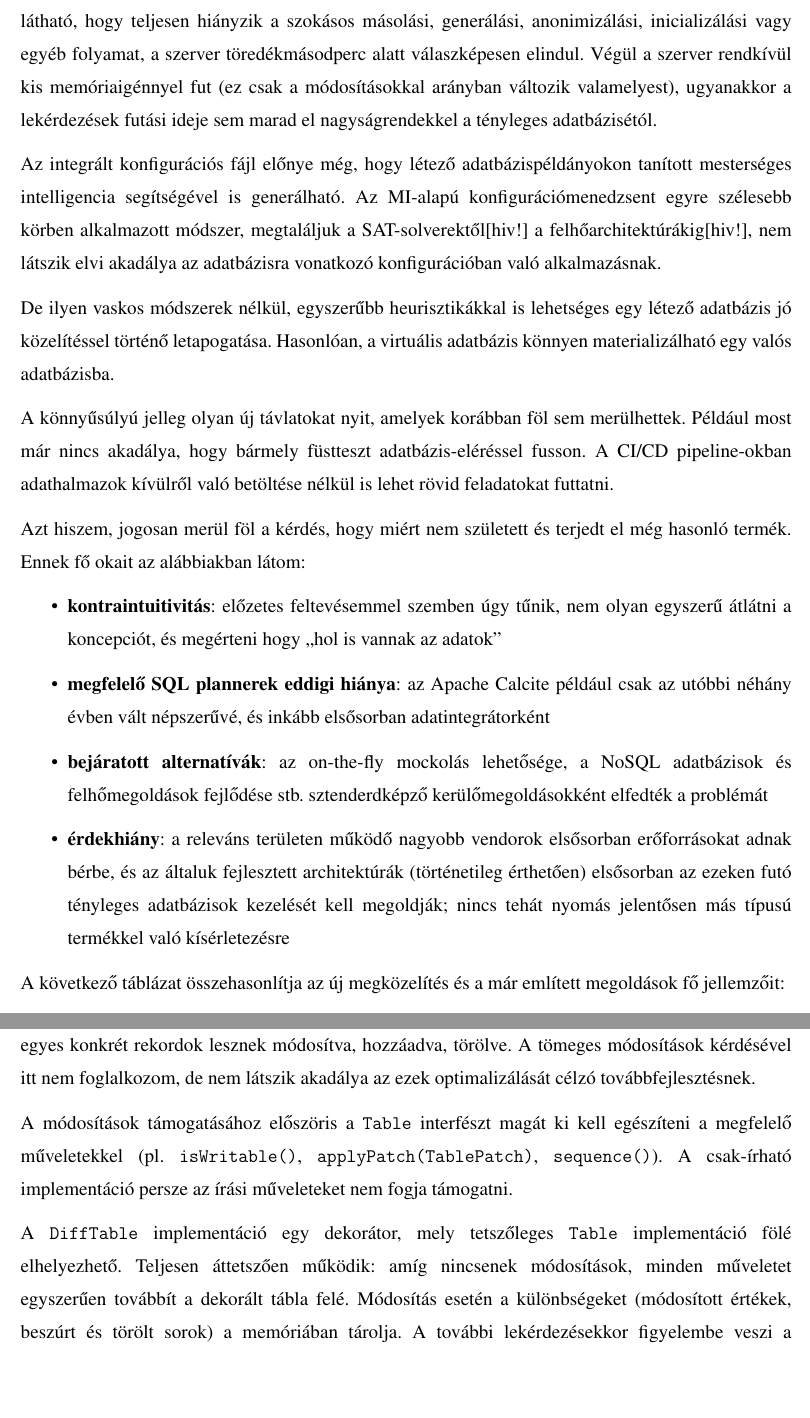
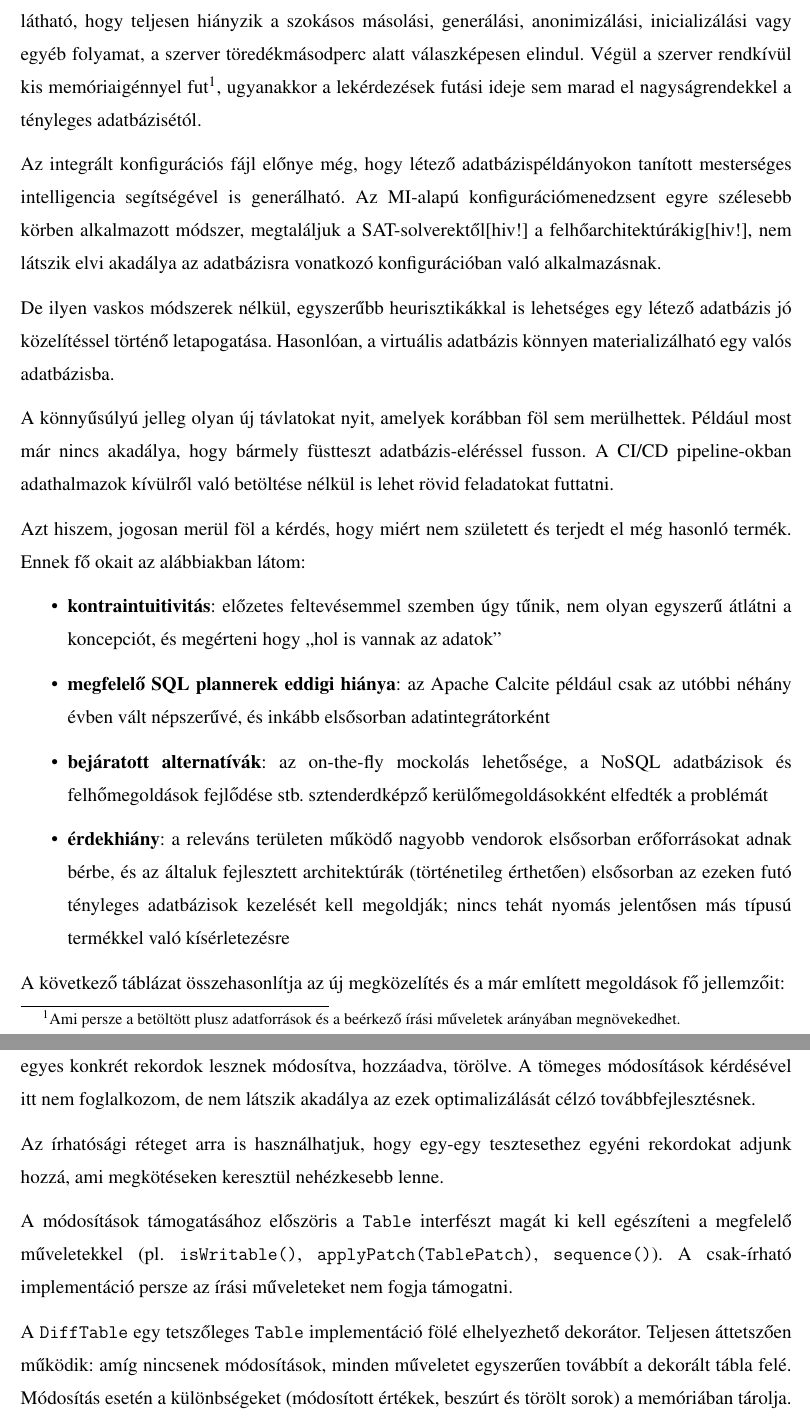
Before and after one commit to davidsusu/holodb-tdk, a LaTeX thesis (dolgozat/src/index.tex): two parts of pages 12 and 37 of 45, joined at a grey line, cut so that both start at the same text, the shorter picture padded with empty space. Compiled offline with pdfLaTeX.

Commit message:
Updated: 1 file changed, 15 insertions(+), 9 deletions(-)
M  dolgozat/src/index.tex

```diff
--- a/dolgozat/src/index.tex
+++ b/dolgozat/src/index.tex
@@ -283,8 +283,9 @@ egyetlen átlátható, deklaratív, verziókezelhető adatfájlban minden megadh
 Majd az adatbázis létrejöttekor és a szerver elindulásakor látható,
 hogy teljesen hiányzik a szokásos másolási, generálási, anonimizálási, inicializálási vagy egyéb folyamat,
 a szerver töredékmásodperc alatt válaszképesen elindul.
-Végül a szerver rendkívül kis memóriaigénnyel fut
-(ez csak a módosításokkal arányban változik valamelyest),
+Végül a szerver rendkívül kis memóriaigénnyel fut\footnote{
+    Ami persze a betöltött plusz adatforrások és a beérkező írási műveletek arányában megnövekedhet.
+},
 ugyanakkor a lekérdezések futási ideje sem marad el nagyságrendekkel a tényleges adatbázisétól.
 
 Az integrált konfigurációs fájl előnye még,
@@ -1423,13 +1426,16 @@ A tipikus szcenáriókban főként egyes konkrét rekordok lesznek módosítva,
 A tömeges módosítások kérdésével itt nem foglalkozom,
 de nem látszik akadálya az ezek optimalizálását célzó továbbfejlesztésnek.
 
+Az írhatósági réteget arra is használhatjuk,
+hogy egy-egy tesztesethez egyéni rekordokat adjunk hozzá,
+ami megkötéseken keresztül nehézkesebb lenne.
+
 A módosítások támogatásához előszöris a \texttt{Table} interfészt magát
 ki kell egészíteni a megfelelő műveletekkel
 (pl. \texttt{isWritable()}, \texttt{applyPatch(TablePatch)}, \texttt{sequence()}).
 A csak-írható implementáció persze az írási műveleteket nem fogja támogatni.
 
-A \texttt{DiffTable} implementáció egy dekorátor,
-mely tetszőleges \texttt{Table} implementáció fölé elhelyezhető.
+A \texttt{DiffTable} egy tetszőleges \texttt{Table} implementáció fölé elhelyezhető dekorátor.
 Teljesen áttetszően működik: amíg nincsenek módosítások,
 minden műveletet egyszerűen továbbít a dekorált tábla felé.
 Módosítás esetén a különbségeket (módosított értékek, beszúrt és törölt sorok) a memóriában tárolja.
```
Also changed, not shown: dolgozat/src/index.tex (12 more changed lines).
